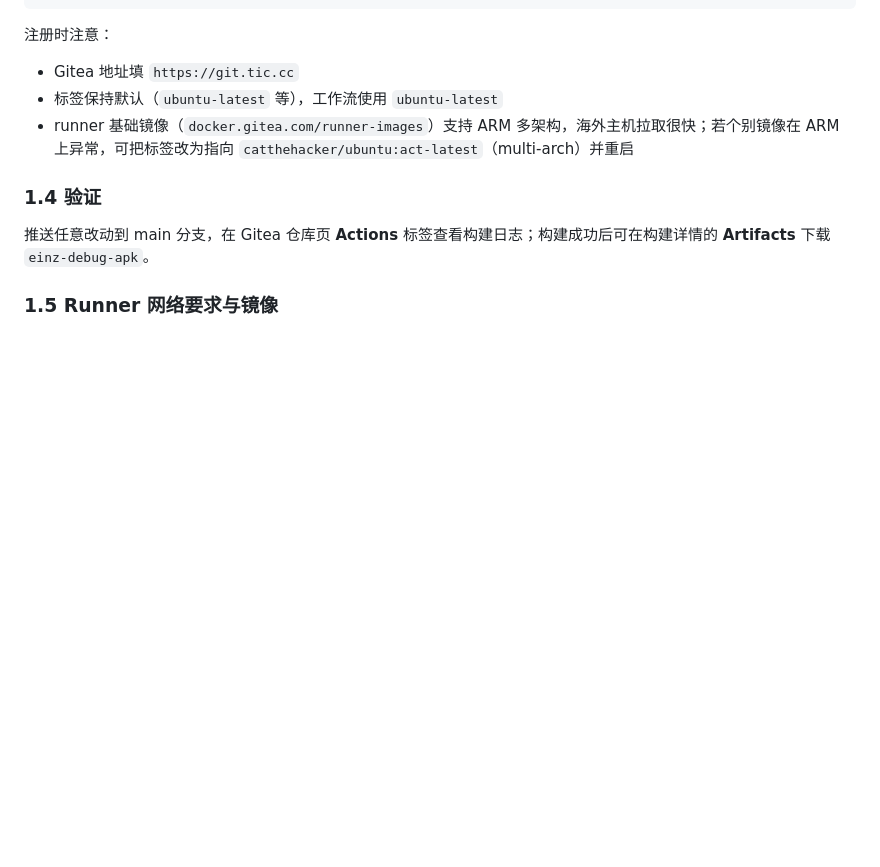
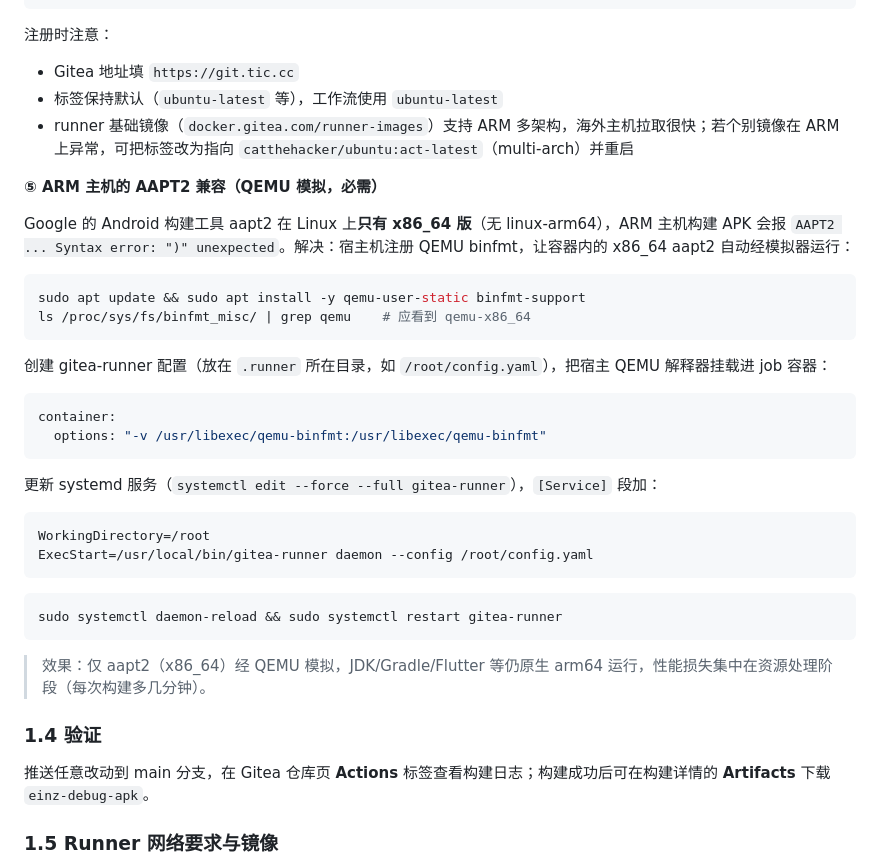
Before and after one commit to faronear/einz, a Markdown page: docs/CI.md, the part around the change. Drawn GitHub-style; blank space fills up the shorter version.

Commit message:
docs(ci): 新增 ARM 主机 AAPT2 兼容步骤（QEMU binfmt 模拟）
Google aapt2 仅发布 linux x86_64，ARM 主机构建 APK 报 Syntax error。
记录 qemu-user-static + binfmt 安装、容器挂载解释器、systemd 配置。

Co-Authored-By: AtomCode (deepseek-v4-flash) <noreply@atomgit.com>

````diff
--- a/docs/CI.md
+++ b/docs/CI.md
@@ -95,6 +95,35 @@ systemctl status gitea-runner   # active (running) 即成功
 - 标签保持默认（`ubuntu-latest` 等），工作流使用 `ubuntu-latest`
 - runner 基础镜像（`docker.gitea.com/runner-images`）支持 ARM 多架构，海外主机拉取很快；若个别镜像在 ARM 上异常，可把标签改为指向 `catthehacker/ubuntu:act-latest`（multi-arch）并重启
 
+**⑤ ARM 主机的 AAPT2 兼容（QEMU 模拟，必需）**
+
+Google 的 Android 构建工具 aapt2 在 Linux 上**只有 x86_64 版**（无 linux-arm64），ARM 主机构建 APK 会报 `AAPT2 ... Syntax error: ")" unexpected`。解决：宿主机注册 QEMU binfmt，让容器内的 x86_64 aapt2 自动经模拟器运行：
+
+```bash
+sudo apt update && sudo apt install -y qemu-user-static binfmt-support
+ls /proc/sys/fs/binfmt_misc/ | grep qemu    # 应看到 qemu-x86_64
+```
+
+创建 gitea-runner 配置（放在 `.runner` 所在目录，如 `/root/config.yaml`），把宿主 QEMU 解释器挂载进 job 容器：
+
+```yaml
+container:
+  options: "-v /usr/libexec/qemu-binfmt:/usr/libexec/qemu-binfmt"
+```
+
+更新 systemd 服务（`systemctl edit --force --full gitea-runner`），`[Service]` 段加：
+
+```ini
+WorkingDirectory=/root
+ExecStart=/usr/local/bin/gitea-runner daemon --config /root/config.yaml
+```
+
+```bash
+sudo systemctl daemon-reload && sudo systemctl restart gitea-runner
+```
+
+> 效果：仅 aapt2（x86_64）经 QEMU 模拟，JDK/Gradle/Flutter 等仍原生 arm64 运行，性能损失集中在资源处理阶段（每次构建多几分钟）。
+
 ### 1.4 验证
 
 推送任意改动到 main 分支，在 Gitea 仓库页 **Actions** 标签查看构建日志；构建成功后可在构建详情的 **Artifacts** 下载 `einz-debug-apk`。
````
